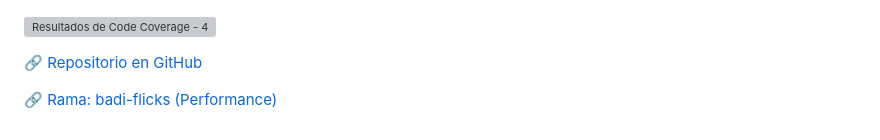
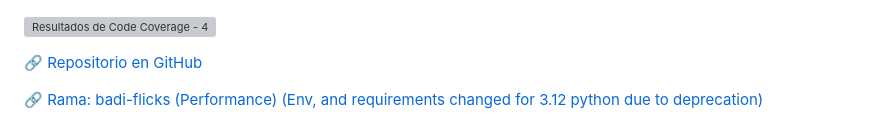
Before and after one commit to bianca-ap01/coin-swap, a Markdown page: README.md, the part around one of its changes. Rendered like a GitHub page; grey boxes are pictures that could not be loaded.

```diff
--- a/README.md
+++ b/README.md
@@ -344,4 +344,4 @@ test_core_security.py
 
 🔗 [Repositorio en GitHub](https://github.com/bianca-ap01/coin-swap)
 
-🔗 [Rama: badi-flicks (Performance)](https://github.com/bianca-ap01/coin-swap/tree/badi-flicks)
+🔗 [Rama: badi-flicks (Performance) (Env, and requirements changed for 3.12 python due to deprecation)](https://github.com/bianca-ap01/coin-swap/tree/badi-flicks)
```
Also changed, not shown: other parts of README.md (+1 -1 lines).
